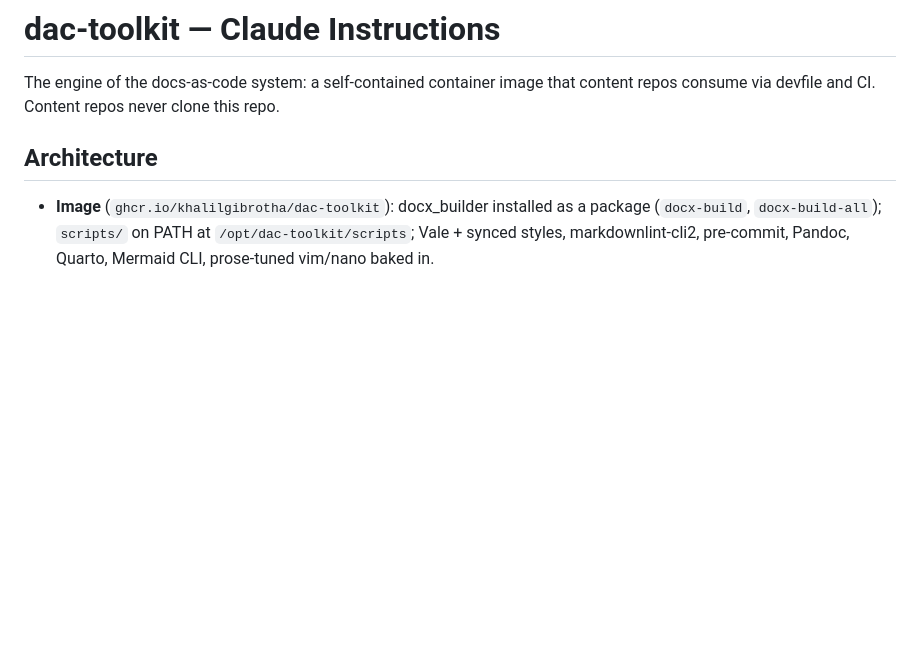
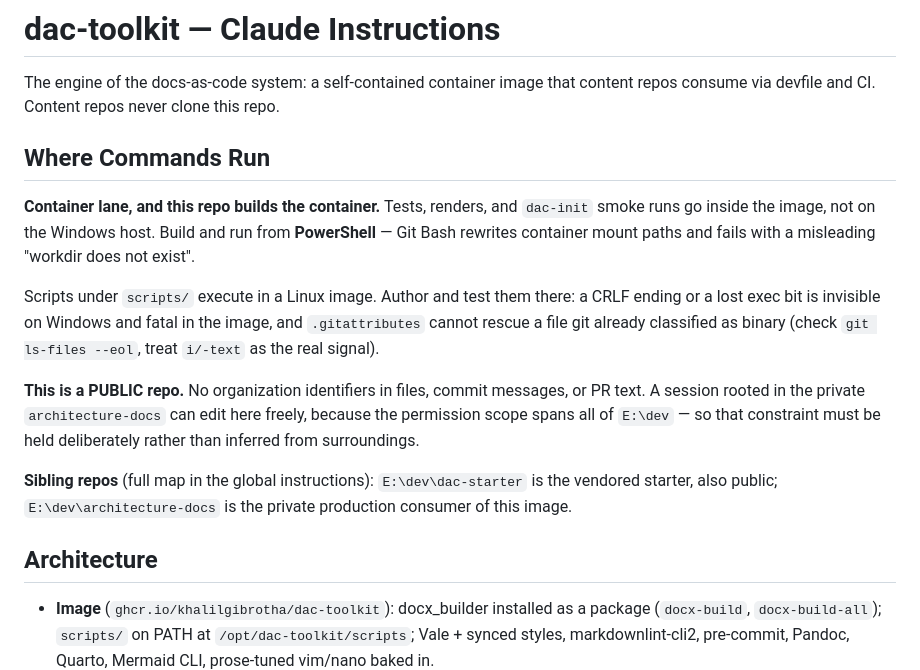
Before and after one commit to KhalilGibrotha/dac-toolkit, a Markdown page: CLAUDE.md, the part around the change. Drawn GitHub-style; blank space fills up the shorter version.

Commit message:
docs: state the command lane and sibling repos explicitly
Only the CLAUDE.md at the session root loads automatically, and the permission
scope spans all of E:\dev - so a session rooted in another repo can edit here
without these constraints ever being read. Names the lane, why it is that
lane, and where the sibling repos live.

```diff
--- a/CLAUDE.md
+++ b/CLAUDE.md
@@ -2,6 +2,27 @@
 
 The engine of the docs-as-code system: a self-contained container image that
 content repos consume via devfile and CI. Content repos never clone this repo.
+
+## Where Commands Run
+
+**Container lane, and this repo builds the container.** Tests, renders, and
+`dac-init` smoke runs go inside the image, not on the Windows host. Build and
+run from **PowerShell** — Git Bash rewrites container mount paths and fails
+with a misleading "workdir does not exist".
+
+Scripts under `scripts/` execute in a Linux image. Author and test them there:
+a CRLF ending or a lost exec bit is invisible on Windows and fatal in the
+image, and `.gitattributes` cannot rescue a file git already classified as
+binary (check `git ls-files --eol`, treat `i/-text` as the real signal).
+
+**This is a PUBLIC repo.** No organization identifiers in files, commit
+messages, or PR text. A session rooted in the private `architecture-docs` can
+edit here freely, because the permission scope spans all of `E:\dev` — so that
+constraint must be held deliberately rather than inferred from surroundings.
+
+**Sibling repos** (full map in the global instructions): `E:\dev\dac-starter`
+is the vendored starter, also public; `E:\dev\architecture-docs` is the private
+production consumer of this image.
 
 ## Architecture
 
```
